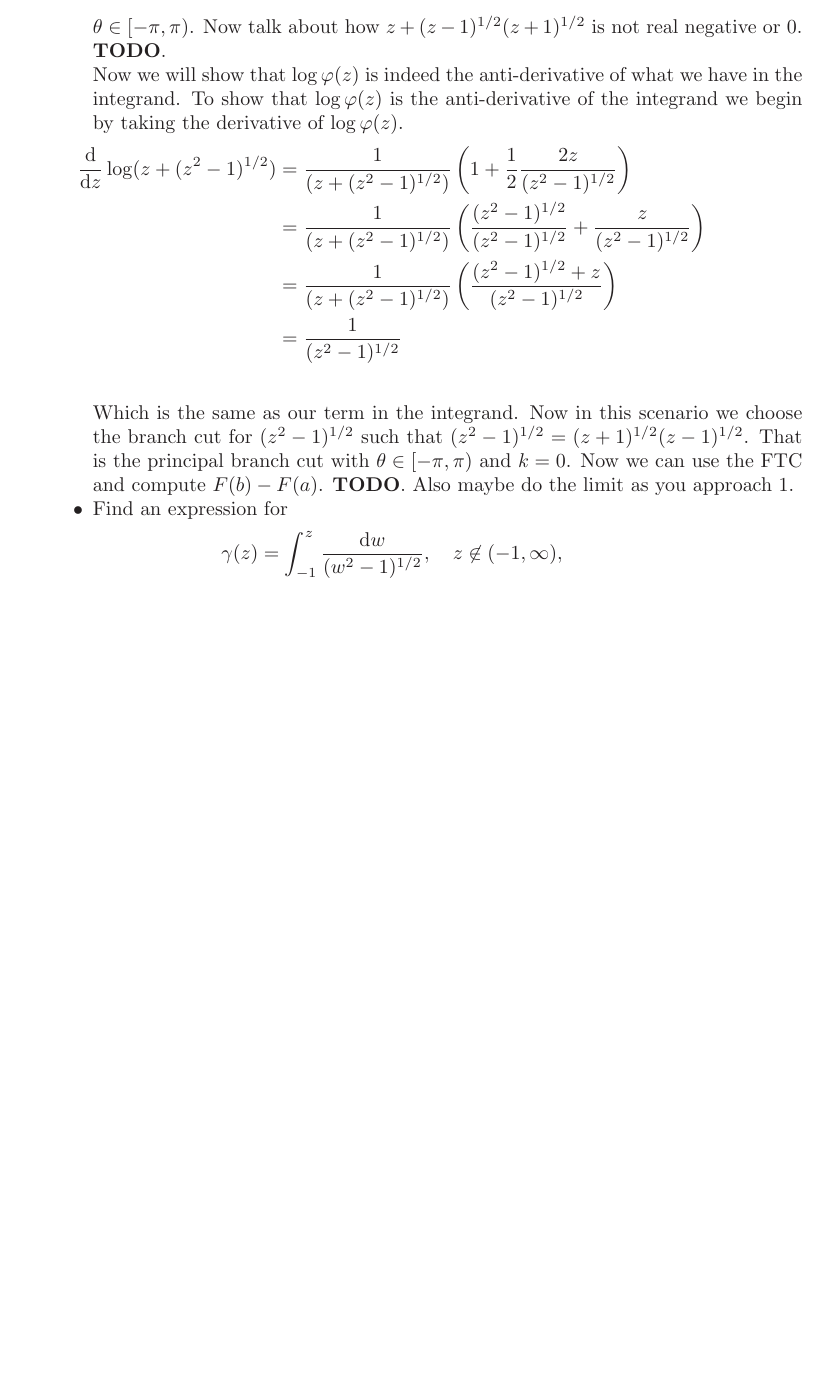
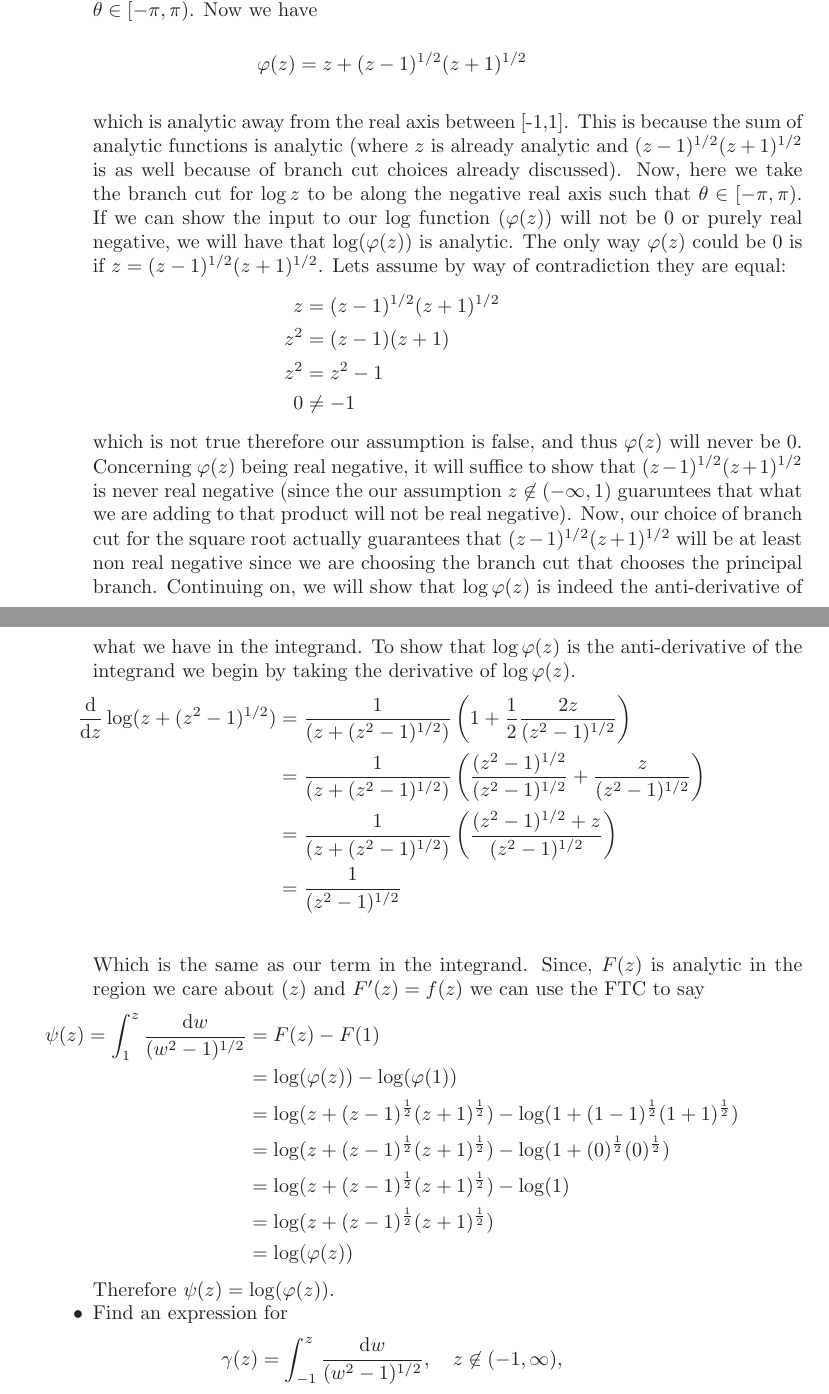
Before and after one commit to hunter-lybbert/uw-central, a LaTeX problem sheet (complex_analysis/hw_03/hw03.tex): part of page 6 of 10 before the commit and two parts of pages 5 and 6 of 11 after it, the two joined at a grey line, cut so that both start at the same text, the shorter picture padded with empty space. Compiled offline with pdfLaTeX.

Commit message:
Save work for 5.

```diff
--- a/complex_analysis/hw_03/hw03.tex
+++ b/complex_analysis/hw_03/hw03.tex
@@ -272,10 +255,19 @@ f_1(-1 + \epsilon \E^{i \theta}) &= s\left(\left(-1 + \epsilon \E^{i \theta} \ri
    Showing that this function satisfies the Cauchy-Riemann equations or showing the formal definition of the derivative in terms of the $\lim$ is difficult.
    Rather, we will show $\log \varphi(z)$ is composed of analytic functions, given the correct choices of branches, where necessary.
    First, we choose the branch cut of $(z^2 - 1)^{1/2}$ s.t. it is equal to $(z - 1)^{1/2} (z + 1)^{1/2}$ and we limit $\theta \in [-\pi, \pi)$.
-   Now talk about how $z + (z - 1)^{1/2} (z + 1)^{1/2}$ is not real negative or 0. \textbf{TODO}.
-
-
-   Now we will show that $\log \varphi(z)$ is indeed the anti-derivative of what we have in the integrand.
+   Now we have \\
+   $$\varphi(z) = z + (z - 1)^{1/2}(z + 1)^{1/2}$$ \\
+   which is analytic away from the real axis between [-1,1]. This is because the sum of analytic functions is analytic (where $z$ is already analytic and $(z - 1)^{1/2}(z + 1)^{1/2}$ is as well because of branch cut choices already discussed). Now, here we take the branch cut for $\log z$ to be along the negative real axis such that $\theta \in [-\pi, \pi)$. If we can show the input to our $\log$ function ($\varphi(z)$) will not be 0 or purely real negative, we will have that $\log(\varphi(z))$ is analytic. The only way $\varphi(z)$ could be 0 is if $z = (z - 1)^{1/2}(z + 1)^{1/2}$. Lets assume by way of contradiction they are equal:
+   \begin{align*}
+   z &= (z - 1)^{1/2}(z + 1)^{1/2} \\
+   z^2 &= (z - 1)(z + 1) \\
+   z^2 &= z^2 - 1 \\
+   0 &\neq - 1
+   \end{align*}
+   which is not true therefore our assumption is false, and thus $\varphi(z)$ will never be 0.
+   Concerning $\varphi(z)$ being real negative, it will suffice to show that $(z - 1)^{1/2}(z + 1)^{1/2}$ is never real negative (since the our assumption $z \not \in (-\infty, 1)$ guaruntees that what we are adding to that product will not be real negative).
+   Now, our choice of branch cut for the square root actually guarantees that $(z - 1)^{1/2}(z + 1)^{1/2}$ will be at least non real negative since we are choosing the branch cut that chooses the principal branch.
+   Continuing on, we will show that $\log \varphi(z)$ is indeed the anti-derivative of what we have in the integrand.
    To show that $\log \varphi(z)$ is the anti-derivative of the integrand we begin by taking the derivative of $\log \varphi(z)$.
    \begin{align*}
    \frac{\D}{\D z} \log (z + (z^2 - 1)^{1/2}) &= \frac{1}{(z + (z^2 - 1)^{1/2})}\left( 1 + \frac{1}{2}\frac{2z}{(z^2 - 1)^{1/2}} \right) \\
@@ -284,9 +276,17 @@ f_1(-1 + \epsilon \E^{i \theta}) &= s\left(\left(-1 + \epsilon \E^{i \theta} \ri
 							     &= \frac{1}{(z^2 - 1)^{1/2}} \\
    \end{align*}
    Which is the same as our term in the integrand.
-   Now in this scenario we choose the branch cut for $(z^2 - 1)^{1/2}$ such that $(z^2 - 1)^{1/2} = (z + 1)^{1/2}(z - 1)^{1/2}$.
-   That is the principal branch cut with $\theta \in [-\pi, \pi)$ and $k = 0$.
-   Now we can use the FTC and compute $F(b) - F(a)$. \textbf{TODO}. Also maybe do the limit as you approach 1.
+   Since, $F(z)$ is analytic in the region we care about $(z)$ and $F^\prime(z) = f(z)$ we can use the FTC to say
+   \begin{align*}
+   \psi(z) = \int_1^z \frac{\D w}{(w^2 - 1)^{1/2}} &= F(z) - F(1) \\
+							&= \log(\varphi(z)) - \log(\varphi(1)) \\
+							&= \log(z + (z - 1)^{\frac{1}{2}}(z + 1)^{\frac{1}{2}}) - \log(1 + (1 - 1)^{\frac{1}{2}}(1 + 1)^{\frac{1}{2}}) \\
+							&= \log(z + (z - 1)^{\frac{1}{2}}(z + 1)^{\frac{1}{2}}) - \log(1 + (0)^{\frac{1}{2}}(0)^{\frac{1}{2}}) \\
+							&= \log(z + (z - 1)^{\frac{1}{2}}(z + 1)^{\frac{1}{2}}) - \log(1) \\
+							&= \log(z + (z - 1)^{\frac{1}{2}}(z + 1)^{\frac{1}{2}}) \\
+							&= \log(\varphi(z))
+   \end{align*}
+   Therefore $\psi(z) = \log(\varphi(z))$.
    \item Find an expression for
    \begin{align*}
      \gamma(z) = \int_{-1}^z \frac{\D w}{(w^2 - 1)^{1/2}}, \quad z \not \in
```
Also changed, not shown: complex_analysis/hw_03/hw03.pdf, complex_analysis/hw_03/hw03.tex (41 more changed lines).
